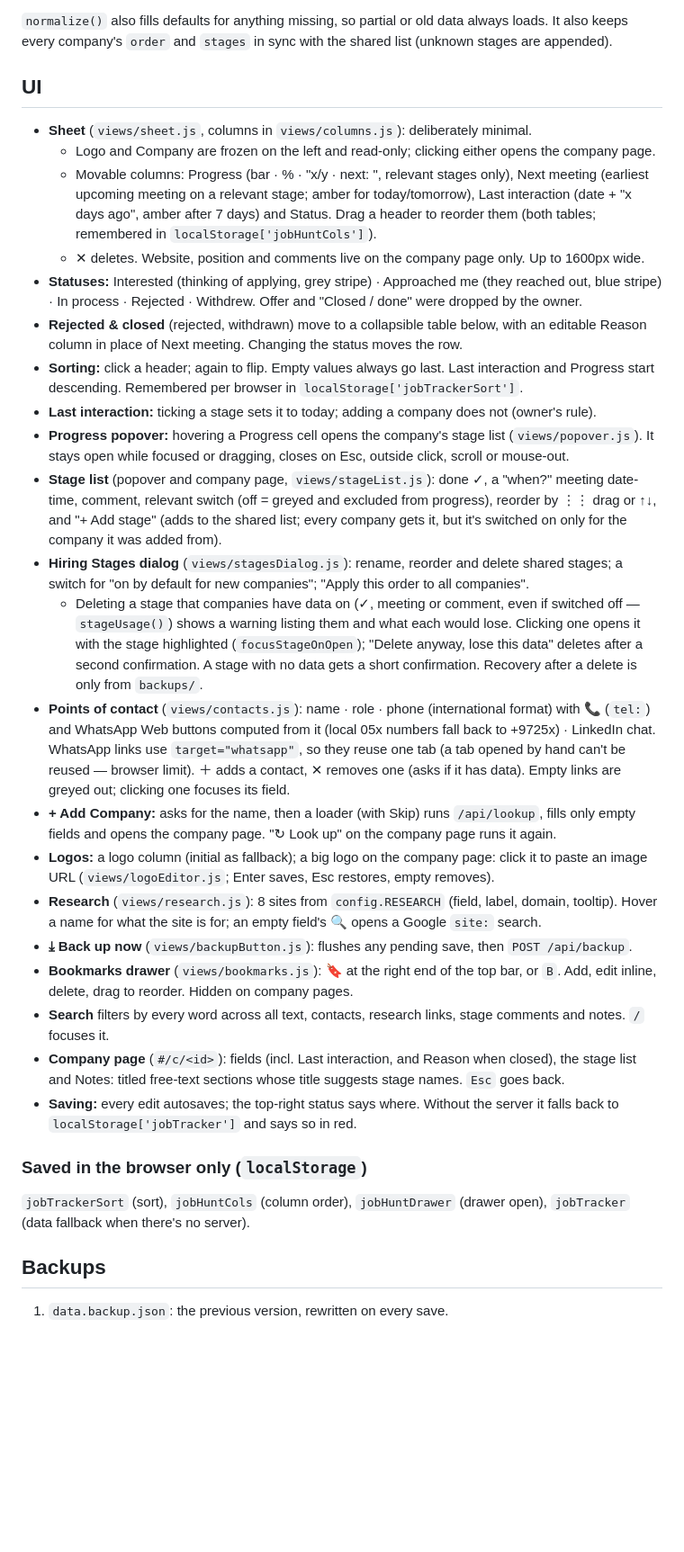
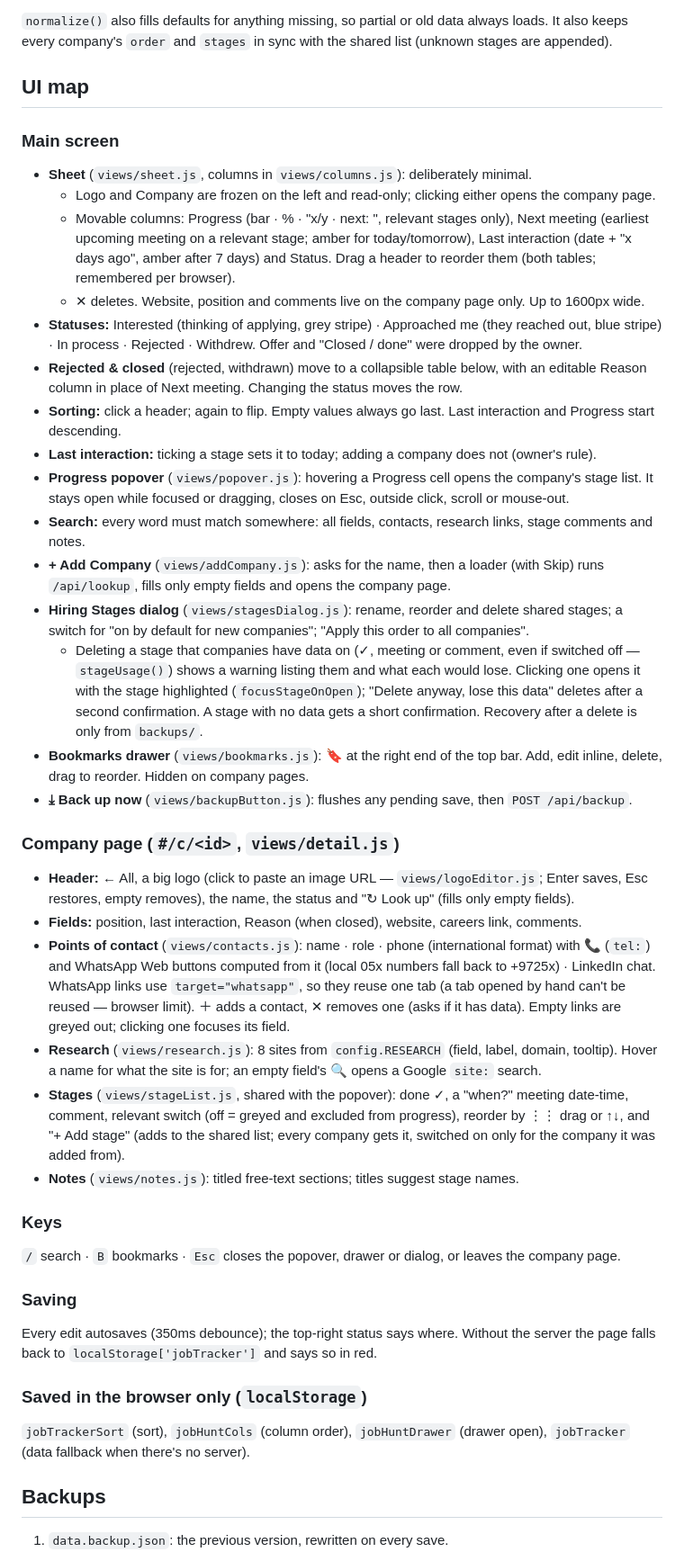
Before and after one commit to tzookyb/job-hunt, a Markdown page: AGENTS.md, the part around one of its changes. Shown at 90% size. GitHub-like rendering; blank space fills up the shorter version.

Commit message:
docs(agents): full handoff context
Spec (owner): write a handoff context file next to the app so any future work can
build on it.

AGENTS.md now has the complete picture: ground rules, layout, API, data model
and every upgrade in normalize(), a UI map, keys, bus events, backups, what the
lookup learned (and must not do again), the testing recipe and known gaps.

Co-Authored-By: Claude Opus 5.5 <noreply@anthropic.com>

```diff
--- a/AGENTS.md
+++ b/AGENTS.md
@@ -126,55 +130,62 @@ The server listens on `127.0.0.1` only: it's a personal tool, not something to e
 `normalize()` also fills defaults for anything missing, so partial or old data always loads. It also keeps every
 company's `order` and `stages` in sync with the shared list (unknown stages are appended).
 
-## UI
+## UI map
 
+### Main screen
 - **Sheet** (`views/sheet.js`, columns in `views/columns.js`): deliberately minimal.
   - Logo and Company are frozen on the left and read-only; clicking either opens the company page.
   - Movable columns: Progress (bar · % · "x/y · next: <stage>", relevant stages only), Next meeting (earliest
     upcoming meeting on a relevant stage; amber for today/tomorrow), Last interaction (date + "x days ago", amber
-    after 7 days) and Status. Drag a header to reorder them (both tables; remembered in
-    `localStorage['jobHuntCols']`).
+    after 7 days) and Status. Drag a header to reorder them (both tables; remembered per browser).
   - ✕ deletes. Website, position and comments live on the company page only. Up to 1600px wide.
 - **Statuses:** Interested (thinking of applying, grey stripe) · Approached me (they reached out, blue stripe) · In
   process · Rejected · Withdrew. Offer and "Closed / done" were dropped by the owner.
-- **Rejected & closed** (rejected, withdrawn) move to a collapsible table below, with an editable Reason
-  column in place of Next meeting. Changing the status moves the row.
+- **Rejected & closed** (rejected, withdrawn) move to a collapsible table below, with an editable Reason column in
+  place of Next meeting. Changing the status moves the row.
 - **Sorting:** click a header; again to flip. Empty values always go last. Last interaction and Progress start
-  descending. Remembered per browser in `localStorage['jobTrackerSort']`.
+  descending.
 - **Last interaction:** ticking a stage sets it to today; adding a company does not (owner's rule).
-- **Progress popover:** hovering a Progress cell opens the company's stage list (`views/popover.js`). It stays open
+- **Progress popover** (`views/popover.js`): hovering a Progress cell opens the company's stage list. It stays open
   while focused or dragging, closes on Esc, outside click, scroll or mouse-out.
-- **Stage list** (popover and company page, `views/stageList.js`): done ✓, a "when?" meeting date-time, comment,
-  relevant switch (off = greyed and excluded from progress), reorder by ⋮⋮ drag or ↑↓, and "+ Add stage" (adds to
-  the shared list; every company gets it, but it's switched on only for the company it was added from).
+- **Search:** every word must match somewhere: all fields, contacts, research links, stage comments and notes.
+- **+ Add Company** (`views/addCompany.js`): asks for the name, then a loader (with Skip) runs `/api/lookup`, fills
+  only empty fields and opens the company page.
 - **Hiring Stages dialog** (`views/stagesDialog.js`): rename, reorder and delete shared stages; a switch for "on by
   default for new companies"; "Apply this order to all companies".
   - Deleting a stage that companies have data on (✓, meeting or comment, even if switched off — `stageUsage()`)
     shows a warning listing them and what each would lose. Clicking one opens it with the stage highlighted
     (`focusStageOnOpen`); "Delete anyway, lose this data" deletes after a second confirmation. A stage with no
     data gets a short confirmation. Recovery after a delete is only from `backups/`.
+- **Bookmarks drawer** (`views/bookmarks.js`): 🔖 at the right end of the top bar. Add, edit inline, delete, drag to
+  reorder. Hidden on company pages.
+- **⤓ Back up now** (`views/backupButton.js`): flushes any pending save, then `POST /api/backup`.
+
+### Company page (`#/c/<id>`, `views/detail.js`)
+- **Header:** ← All, a big logo (click to paste an image URL — `views/logoEditor.js`; Enter saves, Esc restores,
+  empty removes), the name, the status and "↻ Look up" (fills only empty fields).
+- **Fields:** position, last interaction, Reason (when closed), website, careers link, comments.
 - **Points of contact** (`views/contacts.js`): name · role · phone (international format) with 📞 (`tel:`) and
   WhatsApp Web buttons computed from it (local 05x numbers fall back to +9725x) · LinkedIn chat. WhatsApp links use
-  `target="whatsapp"`, so they reuse one tab (a tab opened by hand can't be reused — browser limit). ＋ adds a contact, ✕ removes one (asks if it
-  has data). Empty links are greyed out; clicking one focuses its field.
-- **+ Add Company:** asks for the name, then a loader (with Skip) runs `/api/lookup`, fills only empty fields and
-  opens the company page. "↻ Look up" on the company page runs it again.
-- **Logos:** a logo column (initial as fallback); a big logo on the
-  company page: click it to paste an image URL (`views/logoEditor.js`; Enter saves, Esc restores, empty removes).
+  `target="whatsapp"`, so they reuse one tab (a tab opened by hand can't be reused — browser limit). ＋ adds a
+  contact, ✕ removes one (asks if it has data). Empty links are greyed out; clicking one focuses its field.
 - **Research** (`views/research.js`): 8 sites from `config.RESEARCH` (field, label, domain, tooltip). Hover a name
   for what the site is for; an empty field's 🔍 opens a Google `site:` search.
-- **⤓ Back up now** (`views/backupButton.js`): flushes any pending save, then `POST /api/backup`.
-- **Bookmarks drawer** (`views/bookmarks.js`): 🔖 at the right end of the top bar, or `B`. Add, edit inline, delete,
-  drag to reorder. Hidden on company pages.
-- **Search** filters by every word across all text, contacts, research links, stage comments and notes. `/` focuses it.
-- **Company page** (`#/c/<id>`): fields (incl. Last interaction, and Reason when closed), the stage list and Notes:
-  titled free-text sections whose title suggests stage names. `Esc` goes back.
-- **Saving:** every edit autosaves; the top-right status says where. Without the server it falls back to
-  `localStorage['jobTracker']` and says so in red.
+- **Stages** (`views/stageList.js`, shared with the popover): done ✓, a "when?" meeting date-time, comment, relevant
+  switch (off = greyed and excluded from progress), reorder by ⋮⋮ drag or ↑↓, and "+ Add stage" (adds to the shared
+  list; every company gets it, switched on only for the company it was added from).
+- **Notes** (`views/notes.js`): titled free-text sections; titles suggest stage names.
+
+### Keys
+`/` search · `B` bookmarks · `Esc` closes the popover, drawer or dialog, or leaves the company page.
+
+### Saving
+Every edit autosaves (350ms debounce); the top-right status says where. Without the server the page falls back to
+`localStorage['jobTracker']` and says so in red.
 
 ### Saved in the browser only (`localStorage`)
-
-`jobTrackerSort` (sort), `jobHuntCols` (column order), `jobHuntDrawer` (drawer open), `jobTracker` (data fallback when there's no server).
+`jobTrackerSort` (sort), `jobHuntCols` (column order), `jobHuntDrawer` (drawer open), `jobTracker` (data fallback
+when there's no server).
 
 ## Backups
 
```
Also changed, not shown: other parts of AGENTS.md (+23 -5 lines).
